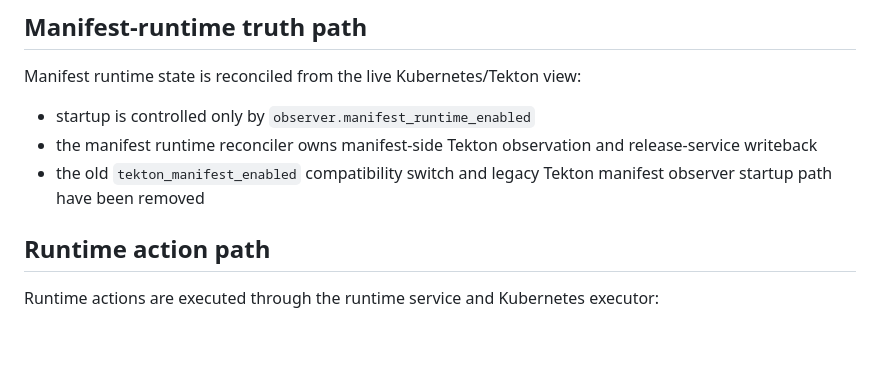
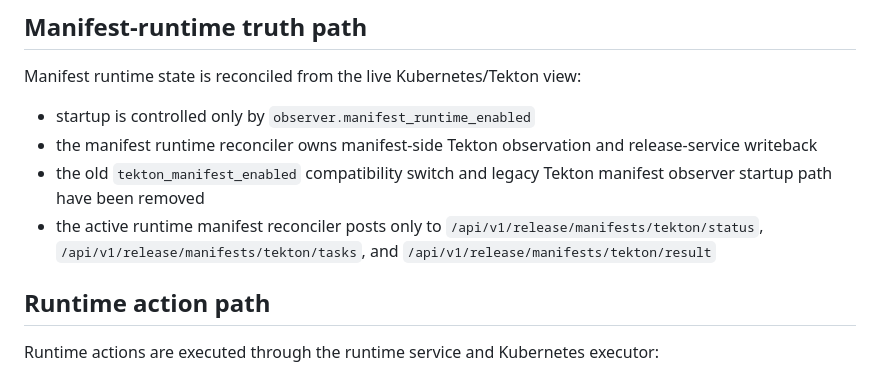
Before and after one commit to bsonger/devflow-service, a Markdown page: docs/system/runtime-storage-model.md, the part around the change. Drawn GitHub-style; blank space fills up the shorter version.

```diff
--- a/docs/system/runtime-storage-model.md
+++ b/docs/system/runtime-storage-model.md
@@ -49,6 +49,7 @@ Manifest runtime state is reconciled from the live Kubernetes/Tekton view:
 - startup is controlled only by `observer.manifest_runtime_enabled`
 - the manifest runtime reconciler owns manifest-side Tekton observation and release-service writeback
 - the old `tekton_manifest_enabled` compatibility switch and legacy Tekton manifest observer startup path have been removed
+- the active runtime manifest reconciler posts only to `/api/v1/release/manifests/tekton/status`, `/api/v1/release/manifests/tekton/tasks`, and `/api/v1/release/manifests/tekton/result`
 
 ## Runtime action path
 
```
Also changed, not shown: docs/services/runtime-service.md (+5 -0 lines), docs/system/observability.md (+2 -2 lines).
